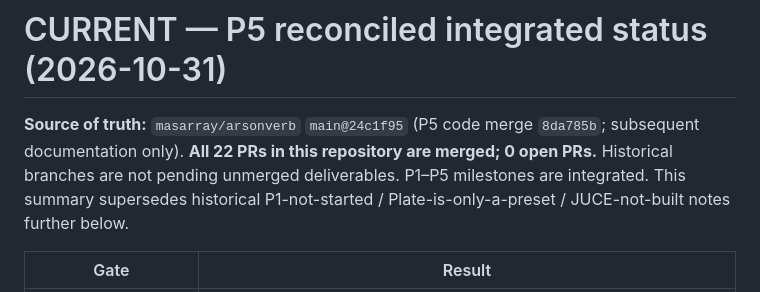
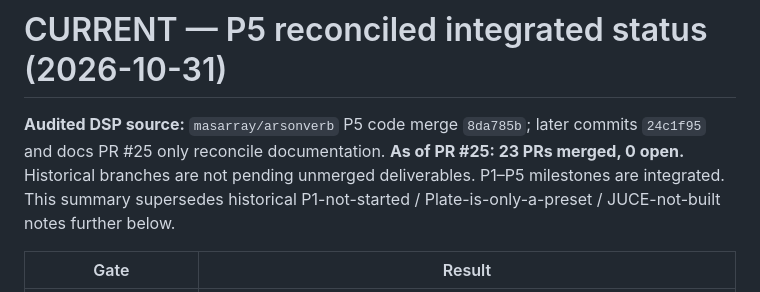
Before and after one commit to masarray/arsonverb, a Markdown page: docs/STATUS.md, the part around the change. GitHub-like rendering.

Commit message:
docs: clarify snapshot accounting after reconciliation PR #25

```diff
--- a/docs/STATUS.md
+++ b/docs/STATUS.md
@@ -1,6 +1,6 @@
 # CURRENT — P5 reconciled integrated status (2026-10-31)
 
-**Source of truth:** `masarray/arsonverb` `main@24c1f95` (P5 code merge `8da785b`; subsequent documentation only). **All 22 PRs in this repository are merged; 0 open PRs.** Historical branches are not pending unmerged deliverables. P1–P5 milestones are integrated. This summary supersedes historical P1-not-started / Plate-is-only-a-preset / JUCE-not-built notes further below.
+**Audited DSP source:** `masarray/arsonverb` P5 code merge `8da785b`; later commits `24c1f95` and docs PR #25 only reconcile documentation. **As of PR #25: 23 PRs merged, 0 open.** Historical branches are not pending unmerged deliverables. P1–P5 milestones are integrated. This summary supersedes historical P1-not-started / Plate-is-only-a-preset / JUCE-not-built notes further below.
 
 | Gate | Result |
 |---|---|
```
